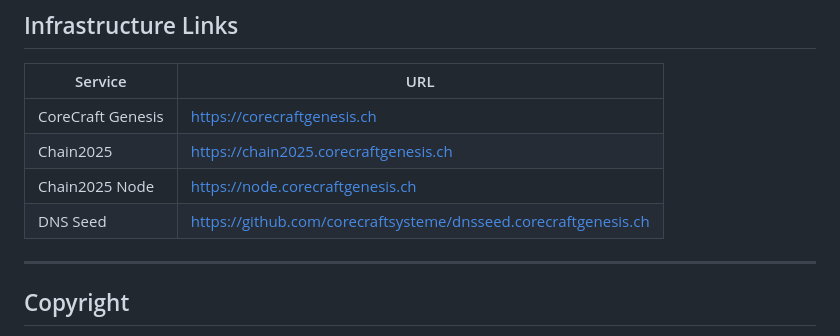
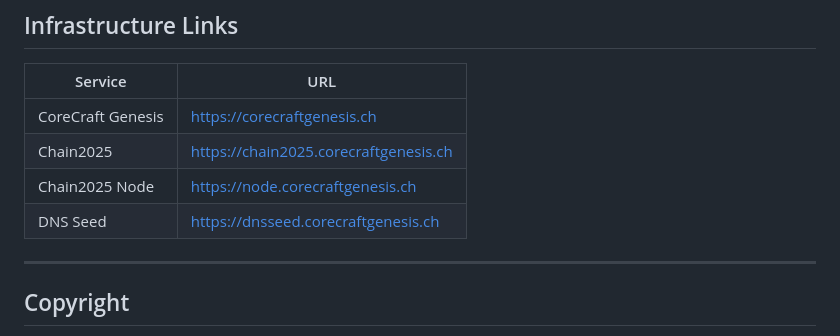
Before and after one commit to corecraftsysteme/corecraftgenesis, a Markdown page: README.md, the part around the change. Drawn GitHub-style.

```diff
--- a/README.md
+++ b/README.md
@@ -154,7 +154,7 @@ CoreCraft Genesis seeks to bridge software engineering, governance and education
 | CoreCraft Genesis | https://corecraftgenesis.ch |
 | Chain2025 | https://chain2025.corecraftgenesis.ch |
 | Chain2025 Node | https://node.corecraftgenesis.ch |
-| DNS Seed | https://github.com/corecraftsysteme/dnsseed.corecraftgenesis.ch |
+| DNS Seed | https://dnsseed.corecraftgenesis.ch |
 
 ---
 
```
